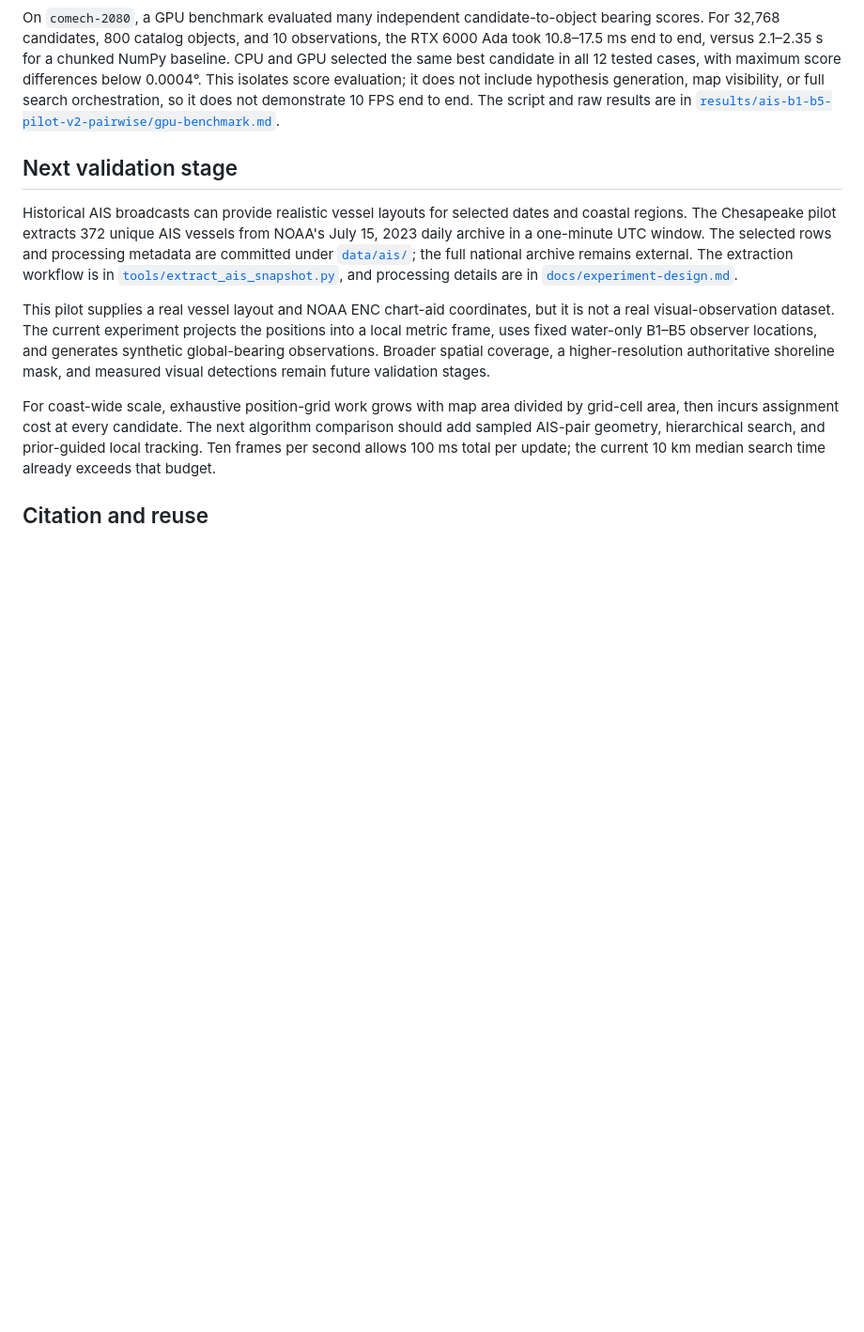
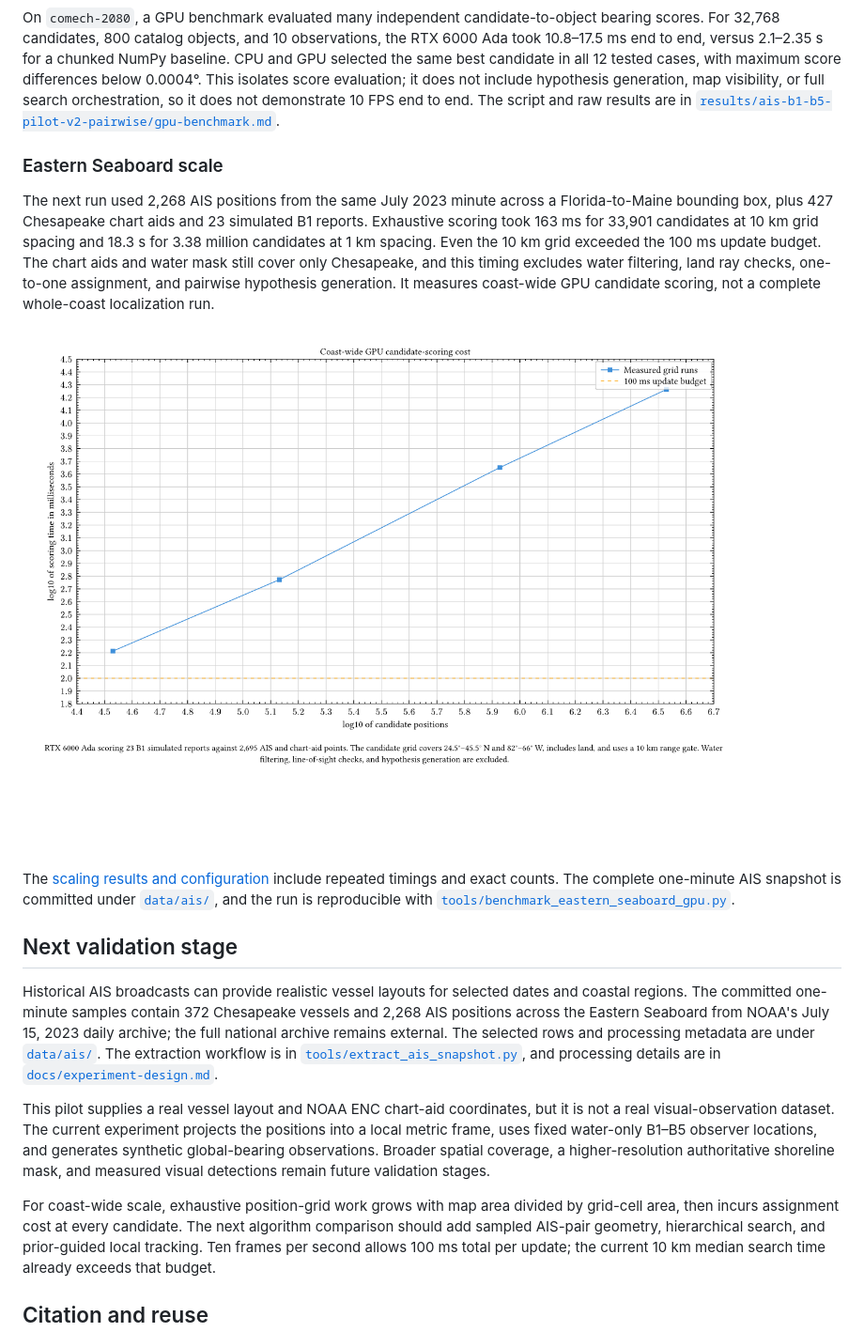
Before and after one commit to j-vaught/bearing-only-maritime-localization, a Markdown page: README.md, the part around the change. Shown: that part at 94% size. Drawn GitHub-style; pictures changed too: docs/figures/eastern-seaboard-gpu-scaling.png (added); blank space fills up the shorter version.

Commit message:
Record Eastern Seaboard GPU scaling results

```diff
--- a/README.md
+++ b/README.md
@@ -100,9 +100,17 @@ The [zoomable PDF](docs/figures/pairwise-search-comparison.pdf), [Typst source](
 
 On `comech-2080`, a GPU benchmark evaluated many independent candidate-to-object bearing scores. For 32,768 candidates, 800 catalog objects, and 10 observations, the RTX 6000 Ada took 10.8–17.5 ms end to end, versus 2.1–2.35 s for a chunked NumPy baseline. CPU and GPU selected the same best candidate in all 12 tested cases, with maximum score differences below 0.0004°. This isolates score evaluation; it does not include hypothesis generation, map visibility, or full search orchestration, so it does not demonstrate 10 FPS end to end. The script and raw results are in [`results/ais-b1-b5-pilot-v2-pairwise/gpu-benchmark.md`](results/ais-b1-b5-pilot-v2-pairwise/gpu-benchmark.md).
 
+### Eastern Seaboard scale
+
+The next run used 2,268 AIS positions from the same July 2023 minute across a Florida-to-Maine bounding box, plus 427 Chesapeake chart aids and 23 simulated B1 reports. Exhaustive scoring took 163 ms for 33,901 candidates at 10 km grid spacing and 18.3 s for 3.38 million candidates at 1 km spacing. Even the 10 km grid exceeded the 100 ms update budget. The chart aids and water mask still cover only Chesapeake, and this timing excludes water filtering, land ray checks, one-to-one assignment, and pairwise hypothesis generation. It measures coast-wide GPU candidate scoring, not a complete whole-coast localization run.
+
+![GPU score time as the coast-wide candidate grid gets denser.](docs/figures/eastern-seaboard-gpu-scaling.png)
+
+The [scaling results and configuration](results/eastern-seaboard-gpu/) include repeated timings and exact counts. The complete one-minute AIS snapshot is committed under [`data/ais/`](data/ais/), and the run is reproducible with [`tools/benchmark_eastern_seaboard_gpu.py`](tools/benchmark_eastern_seaboard_gpu.py).
+
 ## Next validation stage
 
-Historical AIS broadcasts can provide realistic vessel layouts for selected dates and coastal regions. The Chesapeake pilot extracts 372 unique AIS vessels from NOAA's July 15, 2023 daily archive in a one-minute UTC window. The selected rows and processing metadata are committed under [`data/ais/`](data/ais/); the full national archive remains external. The extraction workflow is in [`tools/extract_ais_snapshot.py`](tools/extract_ais_snapshot.py), and processing details are in [`docs/experiment-design.md`](docs/experiment-design.md).
+Historical AIS broadcasts can provide realistic vessel layouts for selected dates and coastal regions. The committed one-minute samples contain 372 Chesapeake vessels and 2,268 AIS positions across the Eastern Seaboard from NOAA's July 15, 2023 daily archive; the full national archive remains external. The selected rows and processing metadata are under [`data/ais/`](data/ais/). The extraction workflow is in [`tools/extract_ais_snapshot.py`](tools/extract_ais_snapshot.py), and processing details are in [`docs/experiment-design.md`](docs/experiment-design.md).
 
 This pilot supplies a real vessel layout and NOAA ENC chart-aid coordinates, but it is not a real visual-observation dataset. The current experiment projects the positions into a local metric frame, uses fixed water-only B1–B5 observer locations, and generates synthetic global-bearing observations. Broader spatial coverage, a higher-resolution authoritative shoreline mask, and measured visual detections remain future validation stages.
 
```
Also changed, not shown: results/eastern-seaboard-gpu/README.md (added, +27 -0 lines), 5 other files.
